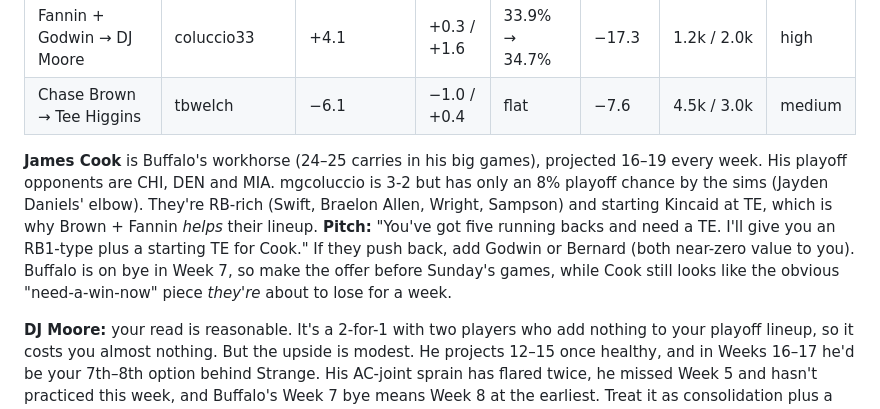
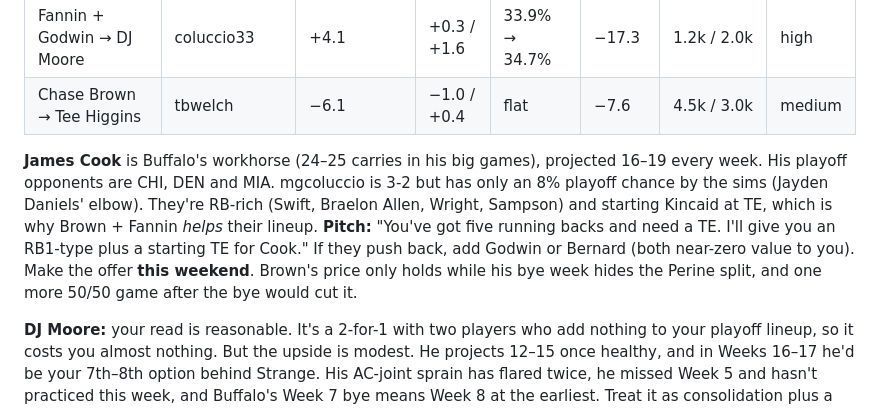
Before and after one commit to JoshParker11/fflab, a Markdown page: reports/2026-10-16-week6-gameplan.md, the part around the change. Drawn GitHub-style.

Commit message:
Fix timing rationale in Week 6 report
Co-Authored-By: Claude Opus 5.5 <noreply@anthropic.com>

```diff
--- a/reports/2026-10-16-week6-gameplan.md
+++ b/reports/2026-10-16-week6-gameplan.md
@@ -54,7 +54,7 @@ Rachel projects 114.8 and hasn't even started DeVonta Smith. The only possible t
 | Fannin + Godwin → DJ Moore | coluccio33 | +4.1 | +0.3 / +1.6 | 33.9% → 34.7% | −17.3 | 1.2k / 2.0k | high |
 | Chase Brown → Tee Higgins | tbwelch | −6.1 | −1.0 / +0.4 | flat | −7.6 | 4.5k / 3.0k | medium |
 
-**James Cook** is Buffalo's workhorse (24–25 carries in his big games), projected 16–19 every week. His playoff opponents are CHI, DEN and MIA. mgcoluccio is 3-2 but has only an 8% playoff chance by the sims (Jayden Daniels' elbow). They're RB-rich (Swift, Braelon Allen, Wright, Sampson) and starting Kincaid at TE, which is why Brown + Fannin *helps* their lineup. **Pitch:** "You've got five running backs and need a TE. I'll give you an RB1-type plus a starting TE for Cook." If they push back, add Godwin or Bernard (both near-zero value to you). Buffalo is on bye in Week 7, so make the offer before Sunday's games, while Cook still looks like the obvious "need-a-win-now" piece *they're* about to lose for a week.
+**James Cook** is Buffalo's workhorse (24–25 carries in his big games), projected 16–19 every week. His playoff opponents are CHI, DEN and MIA. mgcoluccio is 3-2 but has only an 8% playoff chance by the sims (Jayden Daniels' elbow). They're RB-rich (Swift, Braelon Allen, Wright, Sampson) and starting Kincaid at TE, which is why Brown + Fannin *helps* their lineup. **Pitch:** "You've got five running backs and need a TE. I'll give you an RB1-type plus a starting TE for Cook." If they push back, add Godwin or Bernard (both near-zero value to you). Make the offer **this weekend**. Brown's price only holds while his bye week hides the Perine split, and one more 50/50 game after the bye would cut it.
 
 **DJ Moore:** your read is reasonable. It's a 2-for-1 with two players who add nothing to your playoff lineup, so it costs you almost nothing. But the upside is modest. He projects 12–15 once healthy, and in Weeks 16–17 he'd be your 7th–8th option behind Strange. His AC-joint sprain has flared twice, he missed Week 5 and hasn't practiced this week, and Buffalo's Week 7 bye means Week 8 at the earliest. Treat it as consolidation plus a lottery ticket, not a needle-mover. If you do the Cook deal with Fannin, offer **Godwin + B. Robinson** for Moore instead.
 
```
